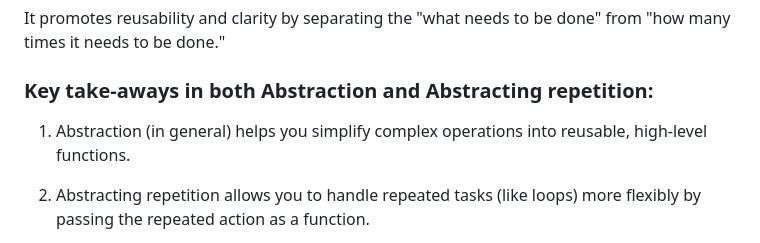
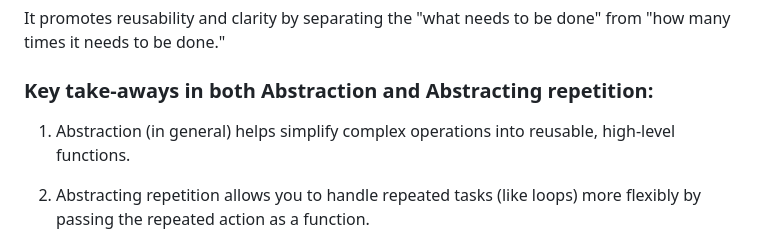
Before and after one commit to BitBelle/JS-Practice, a Markdown page: highOrderFunctions/README.md, the part around the change. Drawn GitHub-style.

Commit message:
Update README.md on high-order functions

```diff
--- a/highOrderFunctions/README.md
+++ b/highOrderFunctions/README.md
@@ -60,7 +60,7 @@ It promotes reusability and clarity by separating the "what needs to be done" fr
 
 ### Key take-aways in both Abstraction and Abstracting repetition:
 
-1. Abstraction (in general) helps you simplify complex operations into reusable, high-level functions.
+1. Abstraction (in general) helps simplify complex operations into reusable, high-level functions.
 
 2. Abstracting repetition allows you to handle repeated tasks (like loops) more flexibly by passing the repeated action as a function.
 
```
